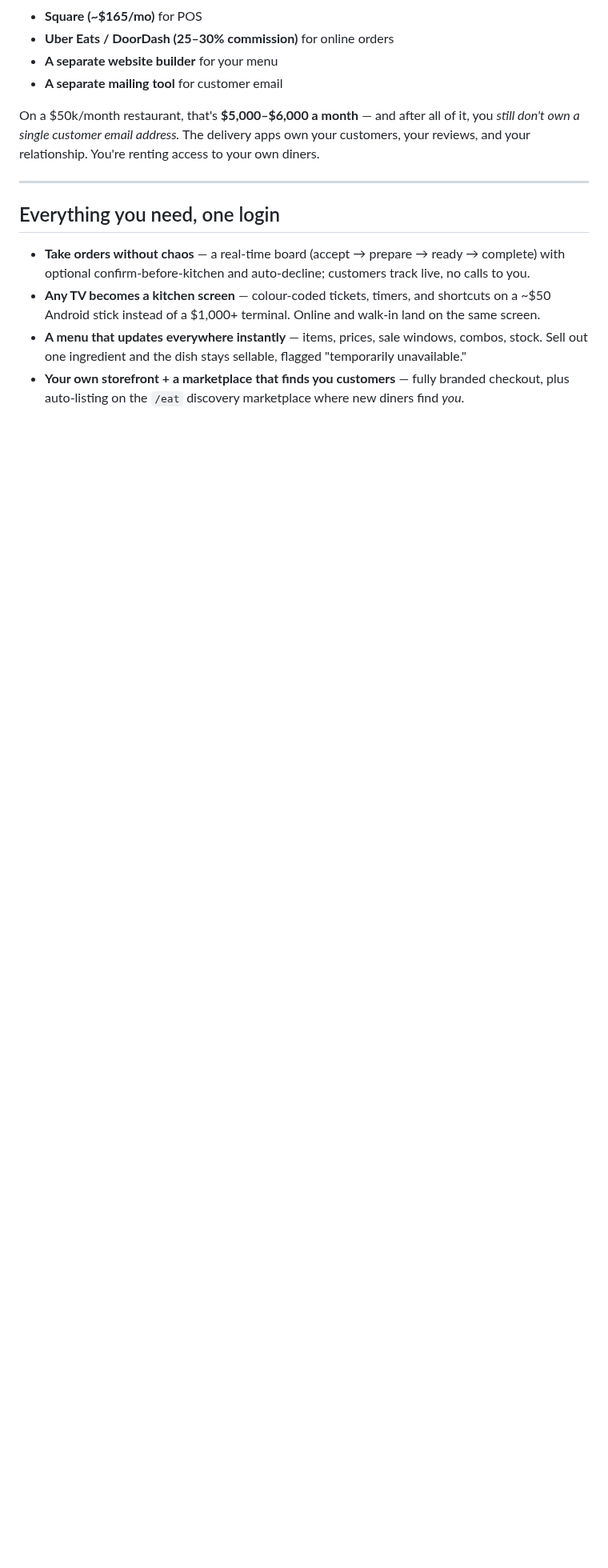
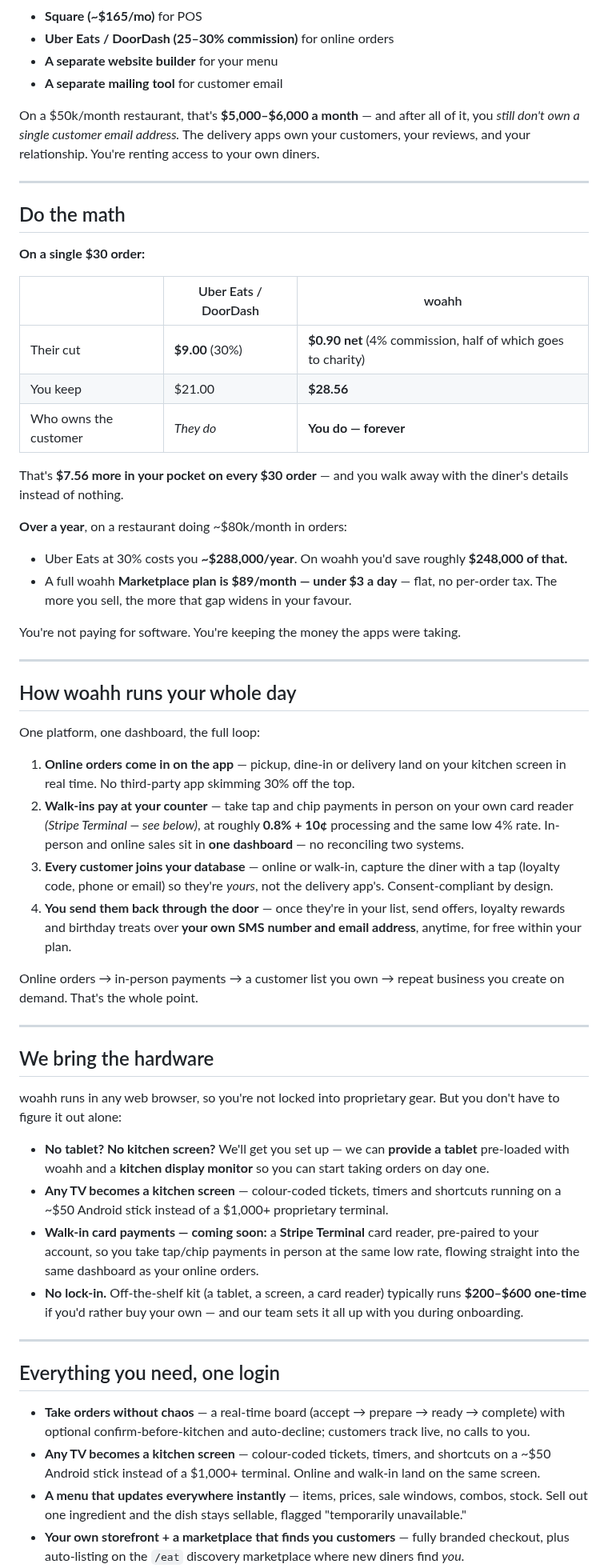
Before and after one commit to devsup76/hub-files, a Markdown page: docs/pitch/RESTAURANT_PITCH.md, the part around one of its changes. Shown at 80% size. Drawn GitHub-style; blank space fills up the shorter version.

Commit message:
docs(pitch): beef up restaurant pitch — numbers, full daily loop, hardware
- "Do the math": $30-order comparison ($9 Uber vs $0.90 net woahh), ~$248k/yr savings, <$3/day
- "How woahh runs your whole day": online orders -> walk-in terminal payments -> own the customer DB -> send offers
- "We bring the hardware": tablet + kitchen monitor provided, Stripe Terminal coming for walk-in payments, no lock-in
- Roadmap leads with walk-in payments on own terminal
- Internal note flags hardware (lease vs included, §12) + Stripe Terminal/commission as roadmap-not-live

Co-Authored-By: Claude Opus 4.8 (1M context) <noreply@anthropic.com>

```diff
--- a/docs/pitch/RESTAURANT_PITCH.md
+++ b/docs/pitch/RESTAURANT_PITCH.md
@@ -16,6 +16,51 @@ Most independent restaurants stitch together a stack like this:
 - **A separate mailing tool** for customer email
 
 On a $50k/month restaurant, that's **$5,000–$6,000 a month** — and after all of it, you *still don't own a single customer email address.* The delivery apps own your customers, your reviews, and your relationship. You're renting access to your own diners.
+
+---
+
+## Do the math
+
+**On a single $30 order:**
+
+| | Uber Eats / DoorDash | woahh |
+|---|---|---|
+| Their cut | **$9.00** (30%) | **$0.90 net** (4% commission, half of which goes to charity) |
+| You keep | $21.00 | **$28.56** |
+| Who owns the customer | *They do* | **You do — forever** |
+
+That's **$7.56 more in your pocket on every $30 order** — and you walk away with the diner's details instead of nothing.
+
+**Over a year**, on a restaurant doing ~$80k/month in orders:
+
+- Uber Eats at 30% costs you **~$288,000/year**. On woahh you'd save roughly **$248,000 of that.**
+- A full woahh **Marketplace plan is $89/month — under $3 a day** — flat, no per-order tax. The more you sell, the more that gap widens in your favour.
+
+You're not paying for software. You're keeping the money the apps were taking.
+
+---
+
+## How woahh runs your whole day
+
+One platform, one dashboard, the full loop:
+
+1. **Online orders come in on the app** — pickup, dine-in or delivery land on your kitchen screen in real time. No third-party app skimming 30% off the top.
+2. **Walk-ins pay at your counter** — take tap and chip payments in person on your own card reader *(Stripe Terminal — see below)*, at roughly **0.8% + 10¢** processing and the same low 4% rate. In-person and online sales sit in **one dashboard** — no reconciling two systems.
+3. **Every customer joins your database** — online or walk-in, capture the diner with a tap (loyalty code, phone or email) so they're *yours*, not the delivery app's. Consent-compliant by design.
+4. **You send them back through the door** — once they're in your list, send offers, loyalty rewards and birthday treats over **your own SMS number and email address**, anytime, for free within your plan.
+
+Online orders → in-person payments → a customer list you own → repeat business you create on demand. That's the whole point.
+
+---
+
+## We bring the hardware
+
+woahh runs in any web browser, so you're not locked into proprietary gear. But you don't have to figure it out alone:
+
+- **No tablet? No kitchen screen?** We'll get you set up — we can **provide a tablet** pre-loaded with woahh and a **kitchen display monitor** so you can start taking orders on day one.
+- **Any TV becomes a kitchen screen** — colour-coded tickets, timers and shortcuts running on a ~$50 Android stick instead of a $1,000+ proprietary terminal.
+- **Walk-in card payments — coming soon:** a **Stripe Terminal** card reader, pre-paired to your account, so you take tap/chip payments in person at the same low rate, flowing straight into the same dashboard as your online orders.
+- **No lock-in.** Off-the-shelf kit (a tablet, a screen, a card reader) typically runs **$200–$600 one-time** if you'd rather buy your own — and our team sets it all up with you during onboarding.
 
 ---
 
```
Also changed, not shown: other parts of docs/pitch/RESTAURANT_PITCH.md (+7 -4 lines).
